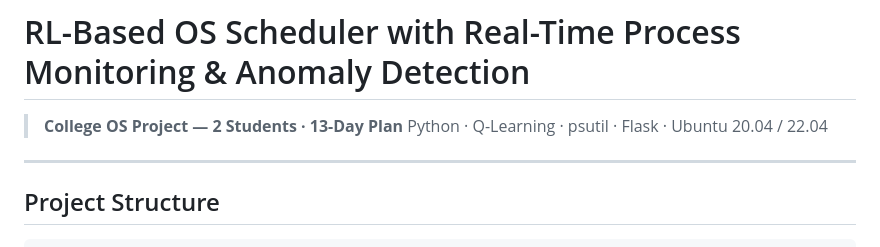
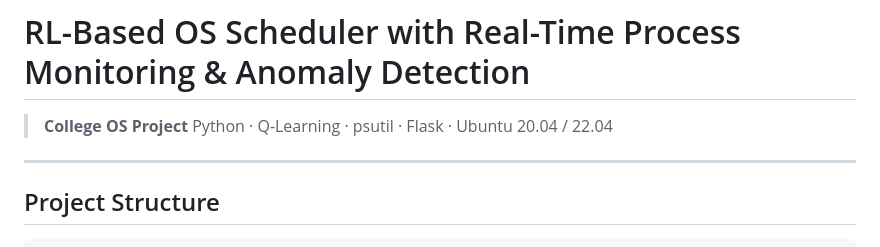
Before and after one commit to saffran123/processiq, a Markdown page: README.md, the part around the change. GitHub-like rendering.

```diff
--- a/README.md
+++ b/README.md
@@ -1,6 +1,6 @@
 # RL-Based OS Scheduler with Real-Time Process Monitoring & Anomaly Detection
 
-> **College OS Project — 2 Students · 13-Day Plan**
+> **College OS Project**
 > Python · Q-Learning · psutil · Flask · Ubuntu 20.04 / 22.04
 
 ---
```
